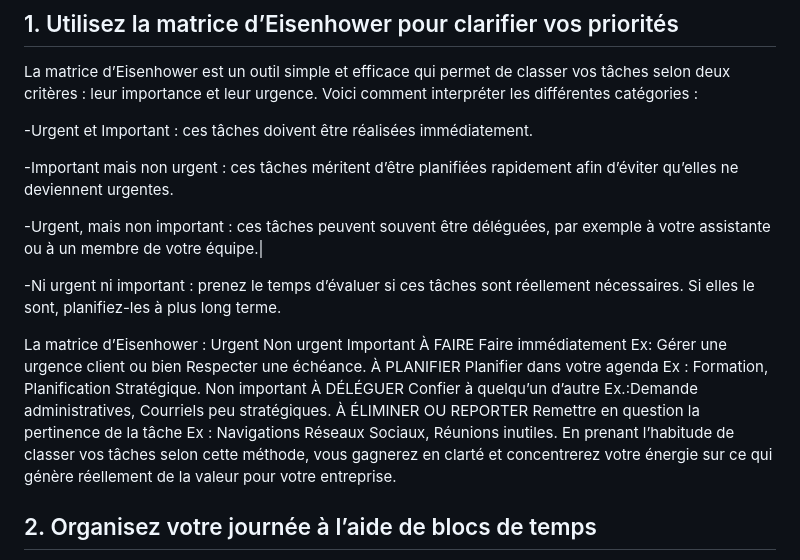
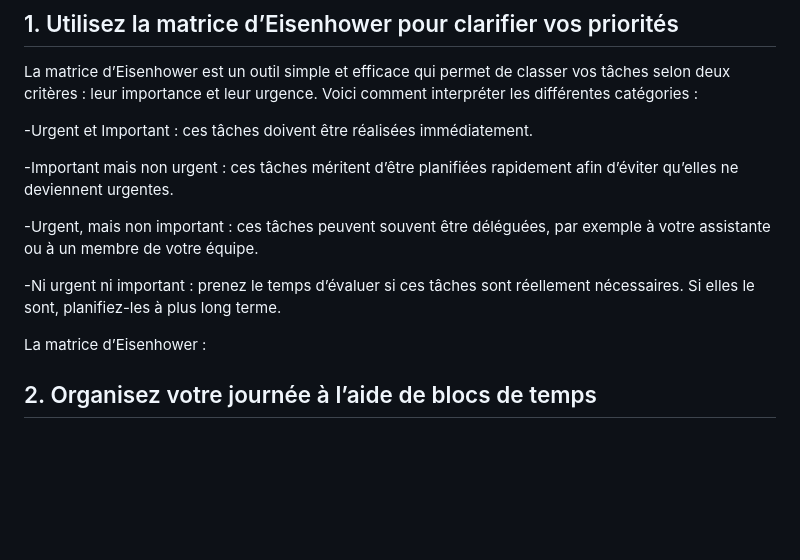
Before and after one commit to juliend2/elisacyr_com, a Markdown page: articles/astuces-organisation-temps.md, the part around the change. Rendered like a GitHub page; blank space fills up the shorter version.

```diff
--- a/articles/astuces-organisation-temps.md
+++ b/articles/astuces-organisation-temps.md
@@ -22,12 +22,12 @@ La matrice d’Eisenhower est un outil simple et efficace qui permet de classer
 
  -Important mais non urgent : ces tâches méritent d’être planifiées rapidement afin d’éviter qu’elles ne deviennent urgentes.
 
- -Urgent, mais non important : ces tâches peuvent souvent être déléguées, par exemple à votre assistante ou à un membre de votre équipe.|
+ -Urgent, mais non important : ces tâches peuvent souvent être déléguées, par exemple à votre assistante ou à un membre de votre équipe.
 
  -Ni urgent ni important : prenez le temps d’évaluer si ces tâches sont réellement nécessaires. Si elles le sont, planifiez-les à plus long terme.
 
 
-La matrice d’Eisenhower : Urgent Non urgent Important À FAIRE Faire immédiatement Ex: Gérer une urgence client ou bien Respecter une échéance. À PLANIFIER Planifier dans votre agenda Ex : Formation, Planification Stratégique. Non important À DÉLÉGUER Confier à quelqu’un d’autre Ex.:Demande administratives, Courriels peu stratégiques. À ÉLIMINER OU REPORTER Remettre en question la pertinence de la tâche Ex : Navigations Réseaux Sociaux, Réunions inutiles. En prenant l’habitude de classer vos tâches selon cette méthode, vous gagnerez en clarté et concentrerez votre énergie sur ce qui génère réellement de la valeur pour votre entreprise.
+La matrice d’Eisenhower :
 
 ## 2. Organisez votre journée à l’aide de blocs de temps
 
```
